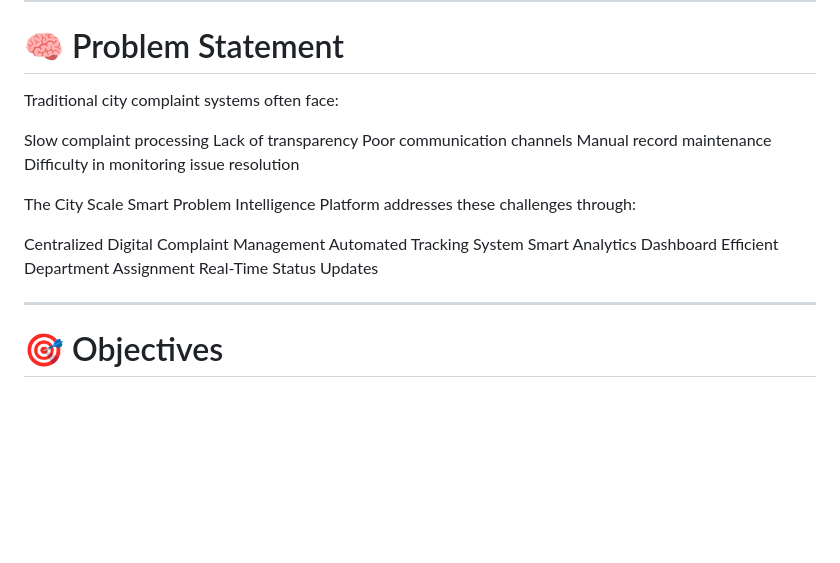
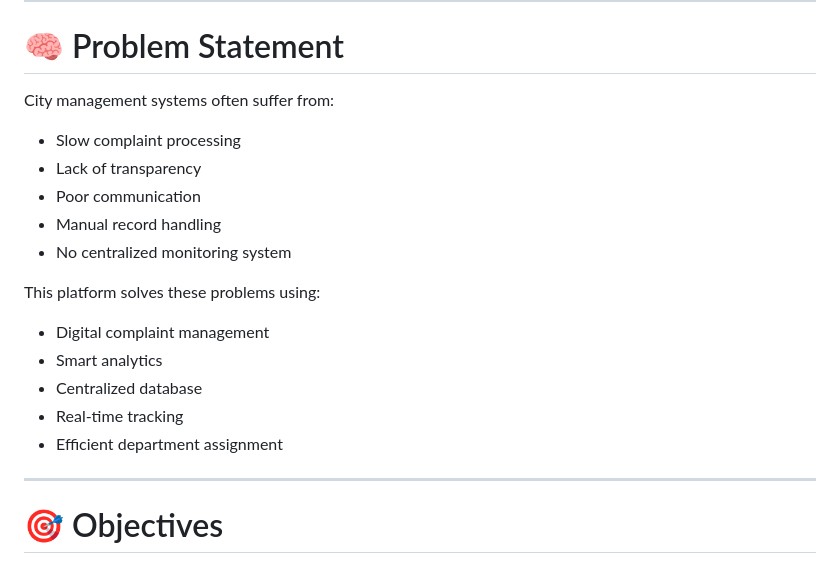
Before and after one commit to shrikantdhokare07-source/smart_city_problem_reporting, a Markdown page: README.md, the part around the change. Rendered like a GitHub page; blank space fills up the shorter version.

Commit message:
Update README.md
Signed-off-by: Shrikant Dhokare <261981949+shrikantdhokare07-source@users.noreply.github.com>

```diff
--- a/README.md
+++ b/README.md
@@ -52,21 +52,21 @@ This project supports the vision of **Smart Cities** by improving urban problem
 
 # 🧠 Problem Statement
 
-Traditional city complaint systems often face:
+City management systems often suffer from:
 
-Slow complaint processing
-Lack of transparency
-Poor communication channels
-Manual record maintenance
-Difficulty in monitoring issue resolution
+- Slow complaint processing
+- Lack of transparency
+- Poor communication
+- Manual record handling
+- No centralized monitoring system
 
-The City Scale Smart Problem Intelligence Platform addresses these challenges through:
+This platform solves these problems using:
 
-Centralized Digital Complaint Management
-Automated Tracking System
-Smart Analytics Dashboard
-Efficient Department Assignment
-Real-Time Status Updates
+- Digital complaint management
+- Smart analytics
+- Centralized database
+- Real-time tracking
+- Efficient department assignment
 
 ---
 
```
